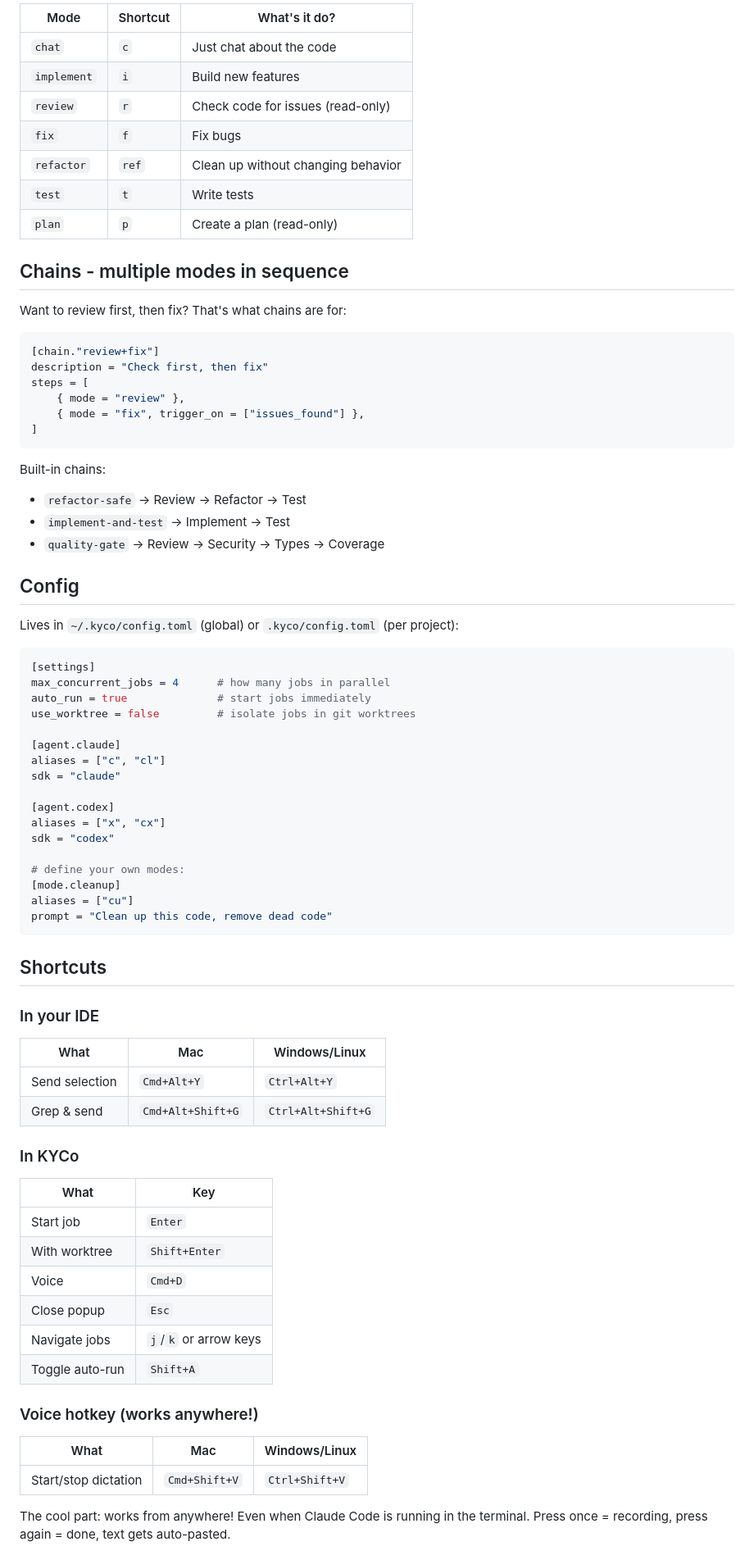
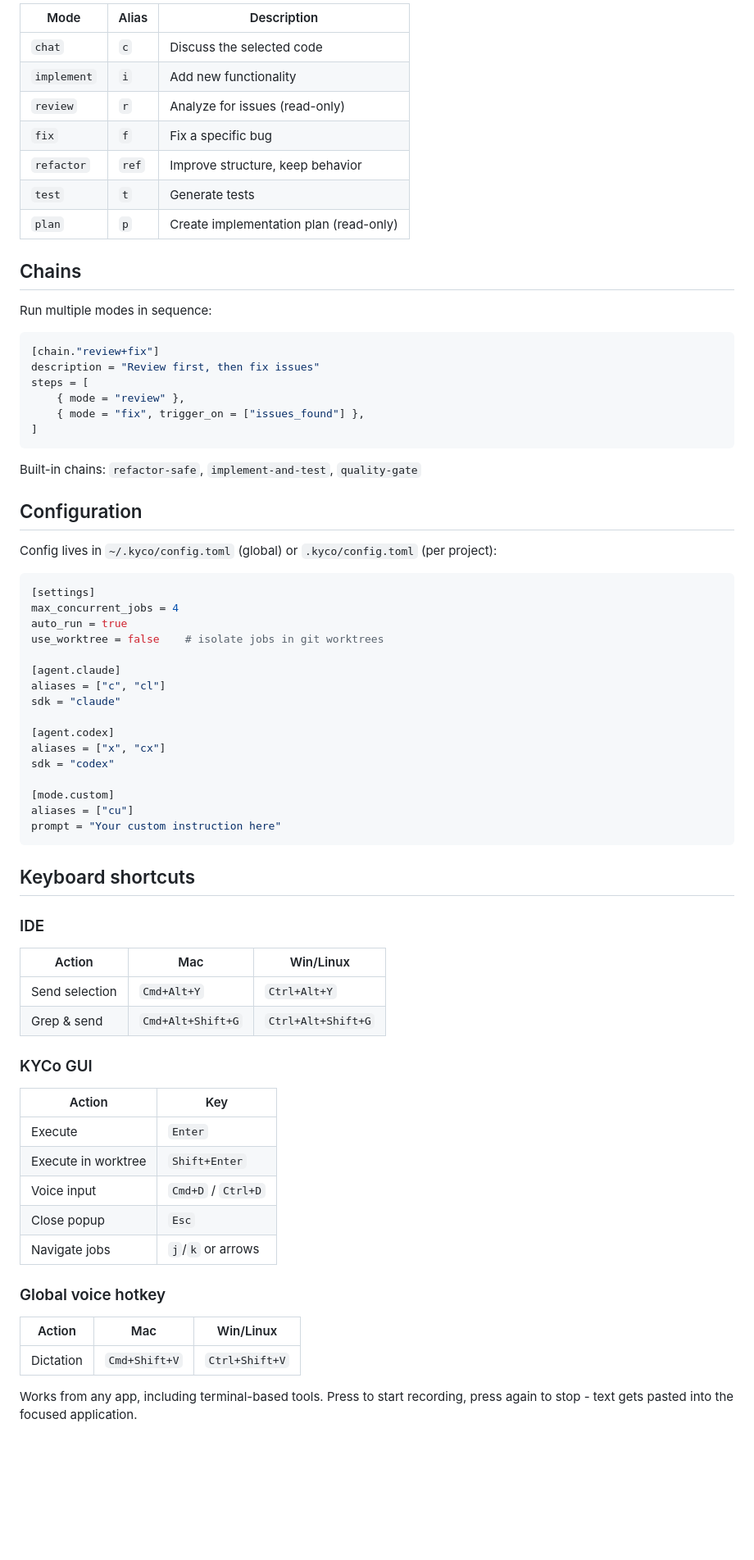
Before and after one commit to MAF2414/kyco, a Markdown page: README.md, the part around one of its changes. Shown at 82% size. GitHub-like rendering; blank space fills up the shorter version.

Commit message:
docs: refocus README on core value proposition
- One agent, one task, one file = less hallucination
- IDE selection + CLI orchestration workflow
- Removed emojis, cleaner tone

````diff
--- a/README.md
+++ b/README.md
@@ -85,41 +91,38 @@ Then in your IDE: select code → `Cmd+Alt+Y` (Mac) or `Ctrl+Alt+Y` → pick a m
 
-| Mode | Shortcut | What's it do? |
-|------|----------|---------------|
-| `chat` | `c` | Just chat about the code |
-| `implement` | `i` | Build new features |
-| `review` | `r` | Check code for issues (read-only) |
-| `fix` | `f` | Fix bugs |
-| `refactor` | `ref` | Clean up without changing behavior |
-| `test` | `t` | Write tests |
-| `plan` | `p` | Create a plan (read-only) |
+| Mode | Alias | Description |
+|------|-------|-------------|
+| `chat` | `c` | Discuss the selected code |
+| `implement` | `i` | Add new functionality |
+| `review` | `r` | Analyze for issues (read-only) |
+| `fix` | `f` | Fix a specific bug |
+| `refactor` | `ref` | Improve structure, keep behavior |
+| `test` | `t` | Generate tests |
+| `plan` | `p` | Create implementation plan (read-only) |
 
-## Chains - multiple modes in sequence
+## Chains
 
-Want to review first, then fix? That's what chains are for:
+Run multiple modes in sequence:
 
 ```toml
 [chain."review+fix"]
-description = "Check first, then fix"
+description = "Review first, then fix issues"
 steps = [
     { mode = "review" },
     { mode = "fix", trigger_on = ["issues_found"] },
 ]
 ```
 
-Built-in chains:
-- `refactor-safe` → Review → Refactor → Test
-- `implement-and-test` → Implement → Test
-- `quality-gate` → Review → Security → Types → Coverage
+Built-in chains: `refactor-safe`, `implement-and-test`, `quality-gate`
 
-## Config
+## Configuration
 
-Lives in `~/.kyco/config.toml` (global) or `.kyco/config.toml` (per project):
+Config lives in `~/.kyco/config.toml` (global) or `.kyco/config.toml` (per project):
 
 ```toml
 [settings]
-max_concurrent_jobs = 4      # how many jobs in parallel
-auto_run = true              # start jobs immediately
-use_worktree = false         # isolate jobs in git worktrees
+max_concurrent_jobs = 4
+auto_run = true
+use_worktree = false    # isolate jobs in git worktrees
 
 [agent.claude]
 aliases = ["c", "cl"]
@@ -129,37 +132,35 @@ sdk = "claude"
 aliases = ["x", "cx"]
 sdk = "codex"
 
-# define your own modes:
-[mode.cleanup]
+[mode.custom]
 aliases = ["cu"]
-prompt = "Clean up this code, remove dead code"
+prompt = "Your custom instruction here"
 ```
 
-## Shortcuts
+## Keyboard shortcuts
 
-### In your IDE
+### IDE
 
-| What | Mac | Windows/Linux |
-|------|-----|---------------|
+| Action | Mac | Win/Linux |
+|--------|-----|-----------|
 | Send selection | `Cmd+Alt+Y` | `Ctrl+Alt+Y` |
 | Grep & send | `Cmd+Alt+Shift+G` | `Ctrl+Alt+Shift+G` |
 
-### In KYCo
+### KYCo GUI
 
-| What | Key |
-|------|-----|
-| Start job | `Enter` |
-| With worktree | `Shift+Enter` |
-| Voice | `Cmd+D` |
+| Action | Key |
+|--------|-----|
+| Execute | `Enter` |
+| Execute in worktree | `Shift+Enter` |
+| Voice input | `Cmd+D` / `Ctrl+D` |
 | Close popup | `Esc` |
-| Navigate jobs | `j`/`k` or arrow keys |
-| Toggle auto-run | `Shift+A` |
+| Navigate jobs | `j`/`k` or arrows |
 
-### Voice hotkey (works anywhere!)
+### Global voice hotkey
 
-| What | Mac | Windows/Linux |
-|------|-----|---------------|
-| Start/stop dictation | `Cmd+Shift+V` | `Ctrl+Shift+V` |
+| Action | Mac | Win/Linux |
+|--------|-----|-----------|
+| Dictation | `Cmd+Shift+V` | `Ctrl+Shift+V` |
 
-The cool part: works from anywhere! Even when Claude Code is running in the terminal. Press once = recording, press again = done, text gets auto-pasted.
+Works from any app, including terminal-based tools. Press to start recording, press again to stop - text gets pasted into the focused application.
 
````
Also changed, not shown: other parts of README.md (+50 -42 lines).
